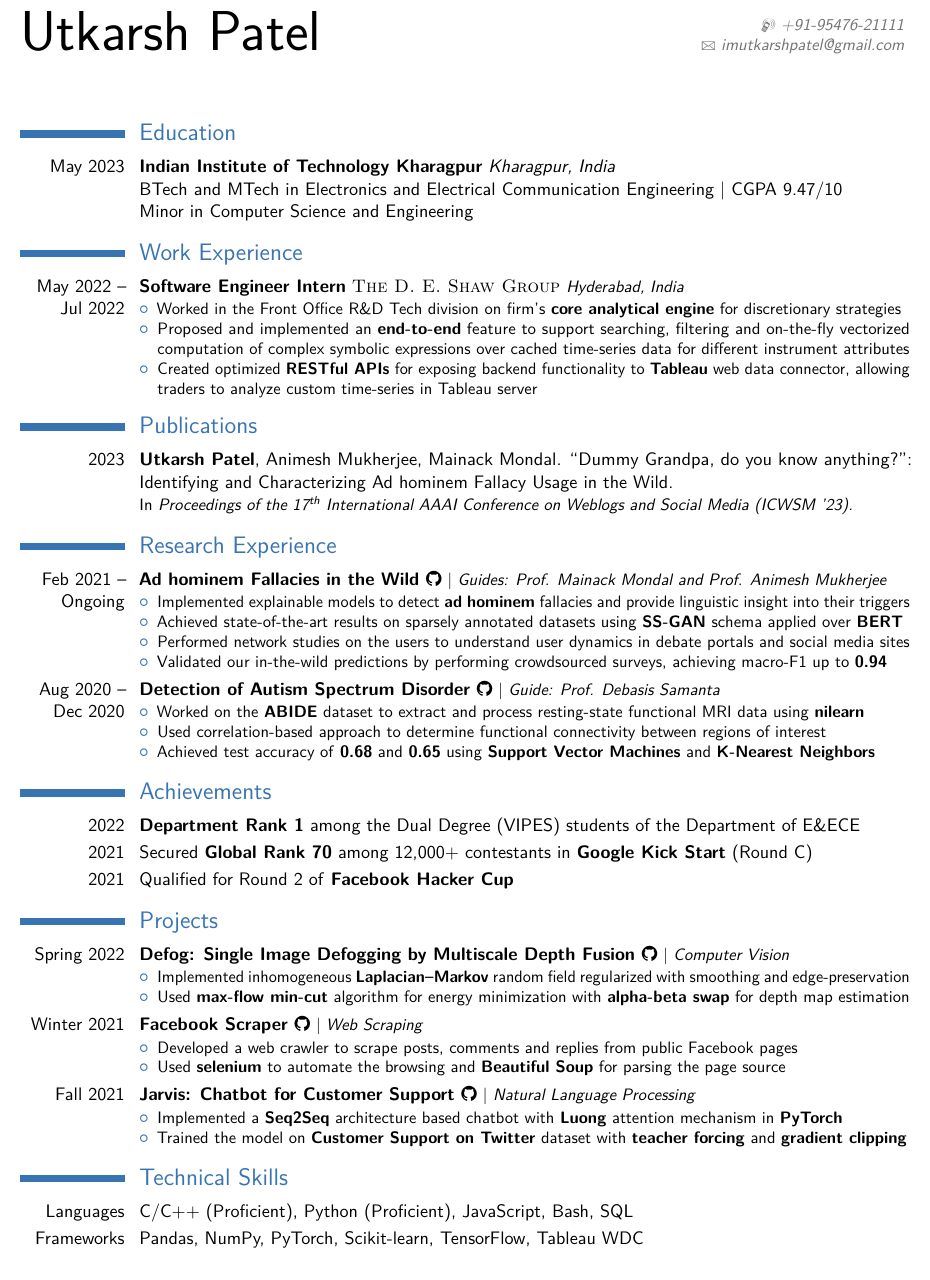
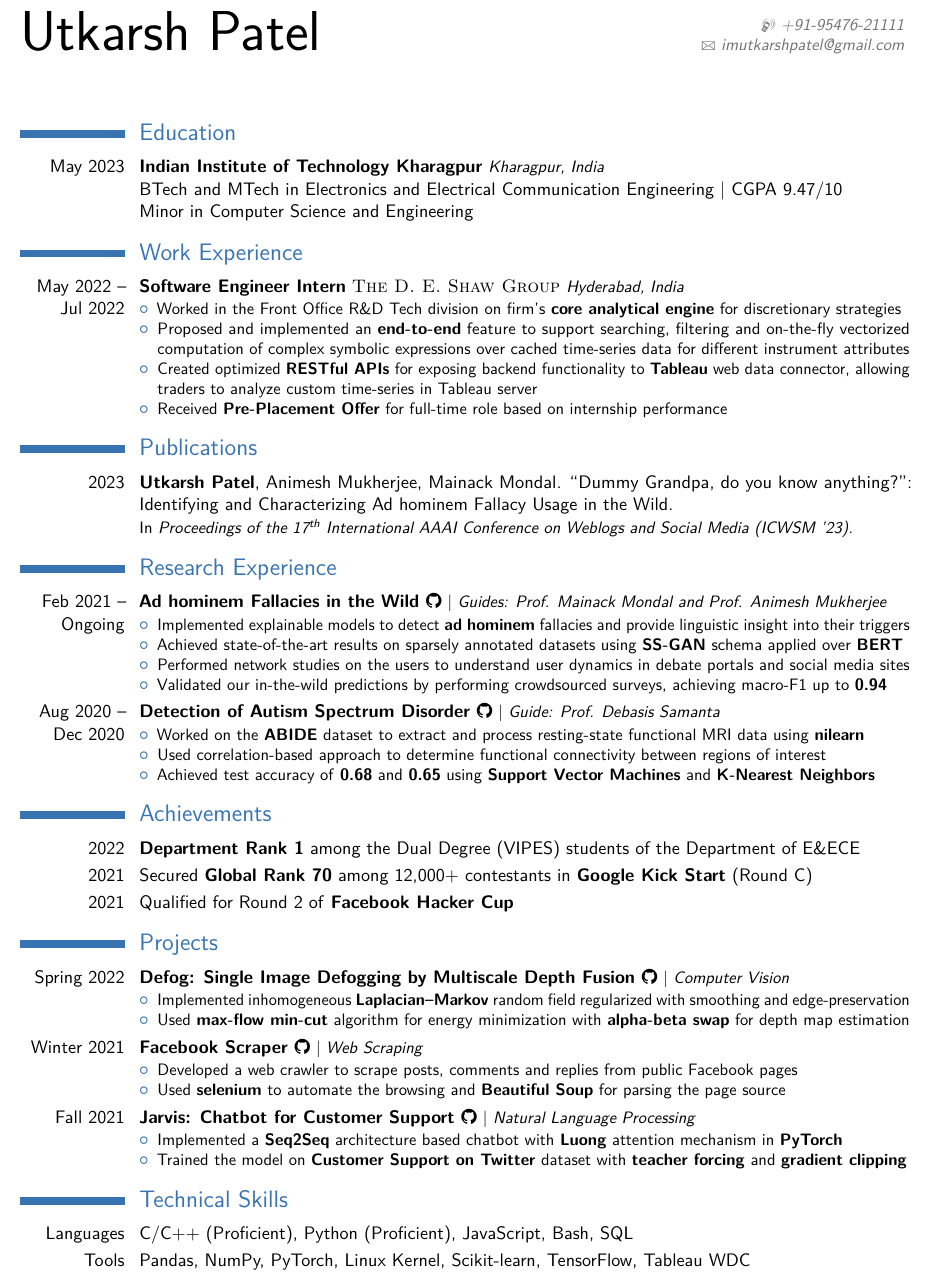
Before and after one commit to utkarsh512/utkarsh512.github.io, a LaTeX CV (docs/resume/src/cv_7.tex): part of the page, cut so that both start at the same text. Compiled offline with pdfLaTeX.

Commit message:
add ppo to internship section

```diff
--- a/docs/resume/src/cv_7.tex
+++ b/docs/resume/src/cv_7.tex
@@ -29,7 +29,7 @@
 %-----------------------------------------------------
 \section{Education}
 
-\cventry{May 2023}{Indian Institute of Technology Kharagpur}{Kharagpur, India}{\newline BTech and MTech in Electronics and Electrical Communication Engineering | CGPA 9.47/10}{\newline Minor in Computer Science and Engineering}{}
+\cventry{May 2023}{Indian Institute of Technology Kharagpur}{\small Kharagpur, India}{\newline BTech and MTech in Electronics and Electrical Communication Engineering | CGPA 9.47/10}{\newline Minor in Computer Science and Engineering}{}
 
 
 % \cventry{May 2017}{Shah Faiz Public School}{Ghazipur, India}{\newline \small{All India Senior School Certificate Examination | Aggregate 94.8\%}}{}{}
@@ -43,6 +43,7 @@
 \item Worked in the Front Office R\&D Tech division on firm's \textbf{core analytical engine} for discretionary strategies
 \item Proposed and implemented an \textbf{end-to-end} feature to support searching, filtering and on-the-fly vectorized computation of complex symbolic expressions over cached time-series data for different instrument attributes
 \item Created optimized \textbf{RESTful APIs} for exposing backend functionality to \textbf{Tableau} web data connector, allowing traders to analyze custom time-series in Tableau server
+\item Received \textbf{Pre-Placement Offer} for full-time role based on internship performance
 \end{itemize}}
 
 \section{Publications}
@@ -136,7 +137,7 @@
 \section{Technical Skills}
 
 \cvitem{Languages}{C/C++ (Proficient), Python (Proficient), JavaScript, Bash, SQL}
-\cvitem{Frameworks}{Pandas, NumPy, PyTorch, Scikit-learn, TensorFlow, Tableau WDC}
+\cvitem{Tools}{Pandas, NumPy, PyTorch, Linux Kernel, Scikit-learn, TensorFlow, Tableau WDC}
 
 % \section{Relevant Coursework}
 
```
